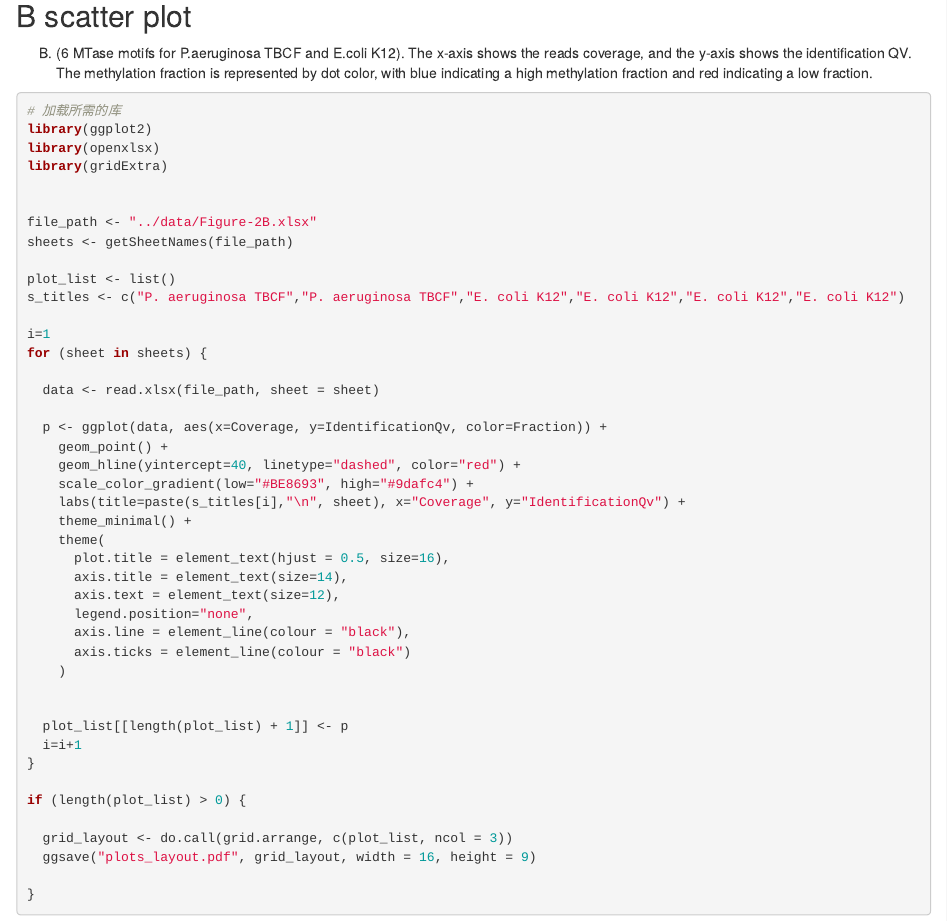
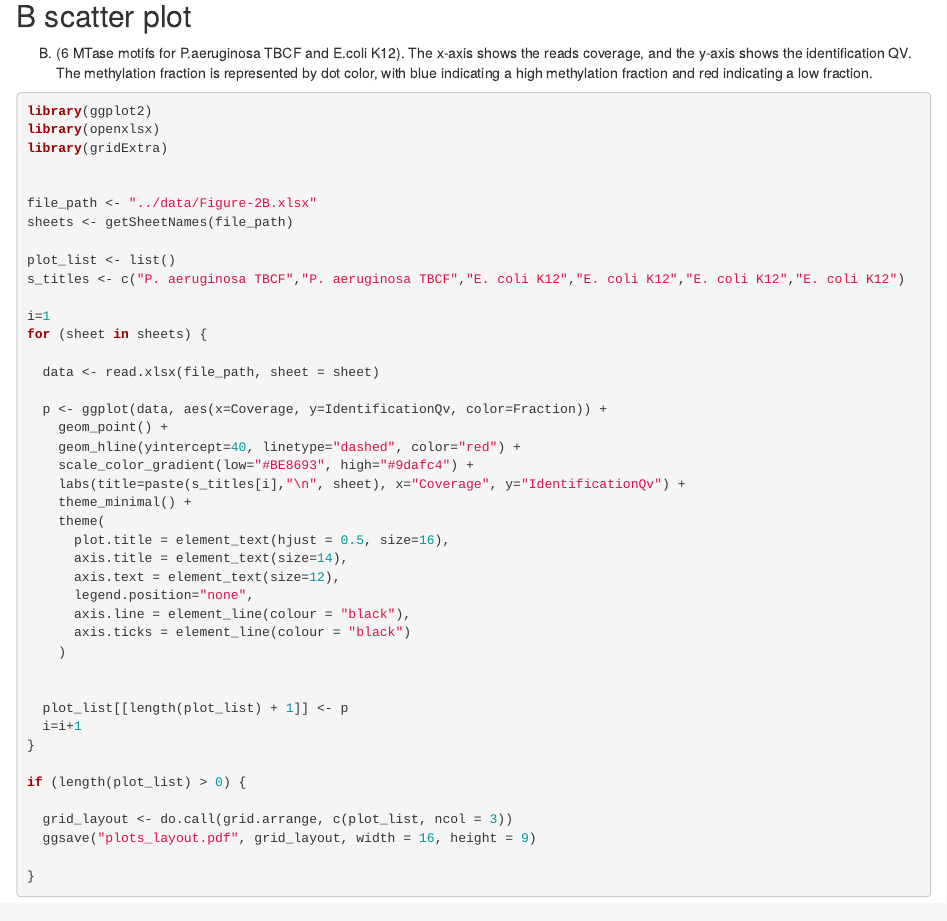
Before and after one commit to LiuJih2021/bacmethyFigues, an R Markdown document (Figure-2/fig2.Rmd): the page in a window 1100 px wide, from 4160 px down. Rendered offline with R 4.5, knitr and Pandoc, with nearby package versions.

Commit message:
Update fig2.Rmd

````diff
--- a/Figure-2/fig2.Rmd
+++ b/Figure-2/fig2.Rmd
@@ -58,7 +58,7 @@ p6
  (B) (6 MTase motifs for P.aeruginosa TBCF and E.coli K12). The x-axis shows the reads coverage, and the y-axis shows the identification QV. The methylation fraction is represented by dot color, with blue indicating a high methylation fraction and red indicating a low fraction.
 
 ```{r}
-# 加载所需的库
+
 library(ggplot2)
 library(openxlsx)
 library(gridExtra)
````
